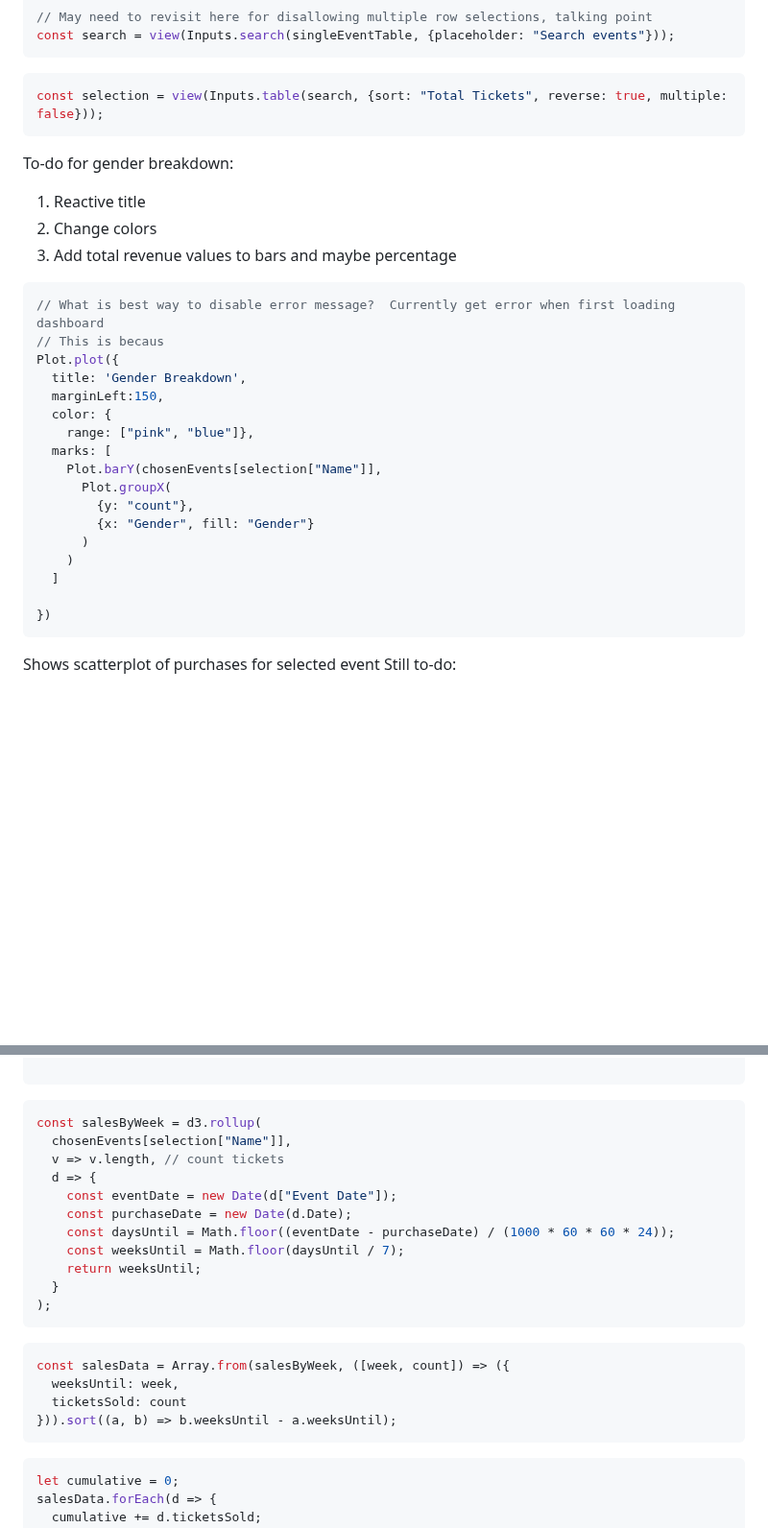
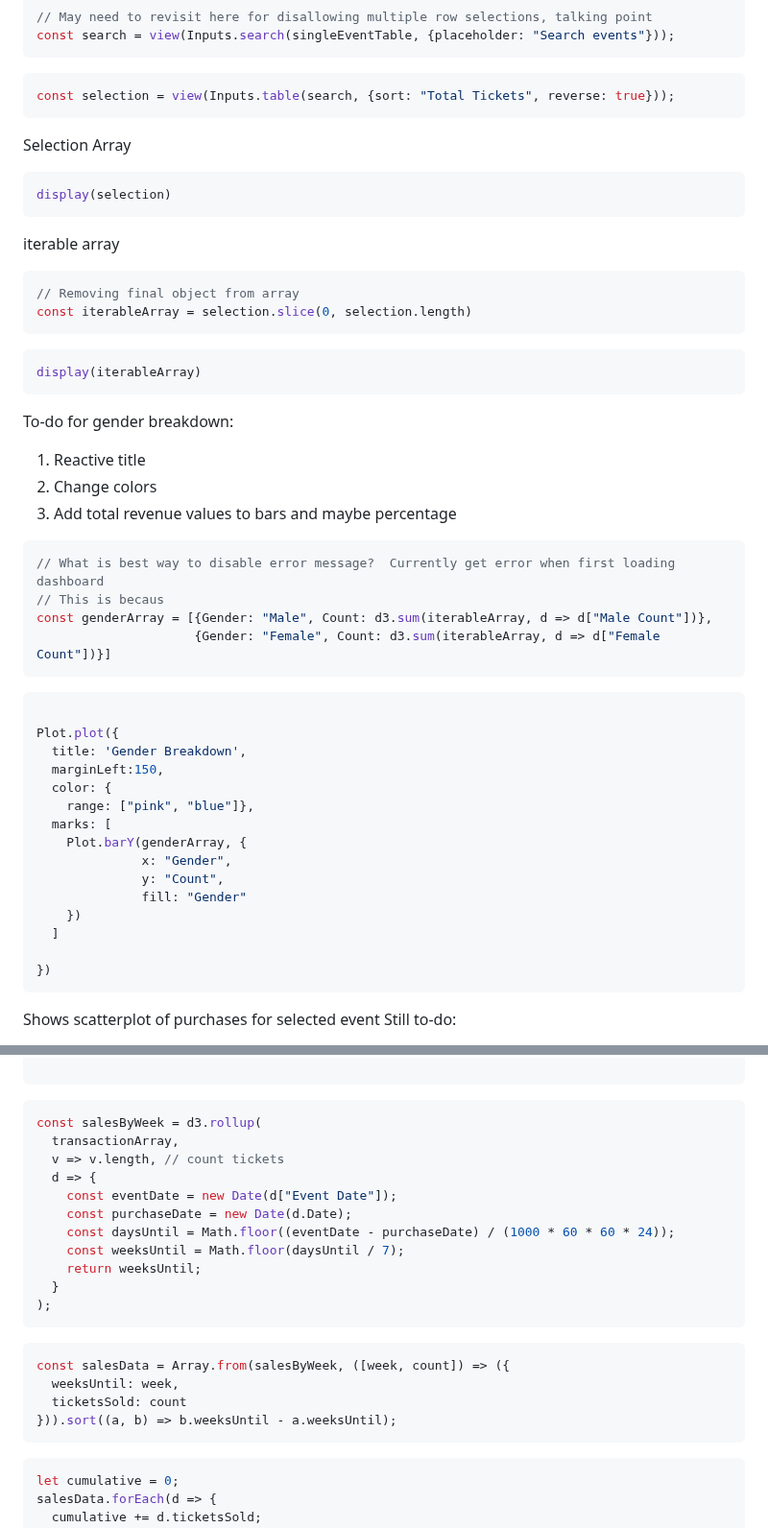
Before and after one commit to nudataviz/project-fall25-metln, a Markdown page: METLN/src/tables.md, 2 parts joined by grey strips. Shown at 96% size. GitHub-like rendering; blank space fills up the shorter version.

````diff
--- a/METLN/src/tables.md
+++ b/METLN/src/tables.md
@@ -149,7 +123,22 @@ for (const [key, val] of Object.entries(chosenEvents)){
 const search = view(Inputs.search(singleEventTable, {placeholder: "Search events"}));
 ```
 ```js
-const selection = view(Inputs.table(search, {sort: "Total Tickets", reverse: true, multiple: false}));
+const selection = view(Inputs.table(search, {sort: "Total Tickets", reverse: true}));
+```
+
+Selection Array
+```js
+display(selection)
+```
+
+iterable array
+```js
+// Removing final object from array
+const iterableArray = selection.slice(0, selection.length)
+```
+
+```js
+display(iterableArray)
 ```
 
 
@@ -160,22 +149,28 @@ To-do for gender breakdown:
 ```js
 // What is best way to disable error message?  Currently get error when first loading dashboard
 // This is becaus
+const genderArray = [{Gender: "Male", Count: d3.sum(iterableArray, d => d["Male Count"])},
+                     {Gender: "Female", Count: d3.sum(iterableArray, d => d["Female Count"])}]
+```
+
+```js
+
 Plot.plot({
   title: 'Gender Breakdown',
   marginLeft:150,
   color: {
     range: ["pink", "blue"]},
   marks: [
-    Plot.barY(chosenEvents[selection["Name"]],
-      Plot.groupX(
-        {y: "count"},
-        {x: "Gender", fill: "Gender"}
-      )
-    )
+    Plot.barY(genderArray, {
+              x: "Gender",
+              y: "Count",
+              fill: "Gender"
+    })
   ]
 
 })
 ```
+
 
 
 Shows scatterplot of purchases for selected event
@@ -397,7 +392,7 @@ PieChart(tod_pie_ordered, {
 
 ```js
 const salesByWeek = d3.rollup(
-  chosenEvents[selection["Name"]],
+  transactionArray,
   v => v.length, // count tickets
   d => {
     const eventDate = new Date(d["Event Date"]);
@@ -415,6 +410,7 @@ const salesData = Array.from(salesByWeek, ([week, count]) => ({
   ticketsSold: count
 })).sort((a, b) => b.weeksUntil - a.weeksUntil);
 ```
+
 ```js
 let cumulative = 0;
 salesData.forEach(d => {
````
Also changed, not shown: other parts of METLN/src/tables.md (+5 -31 lines).
